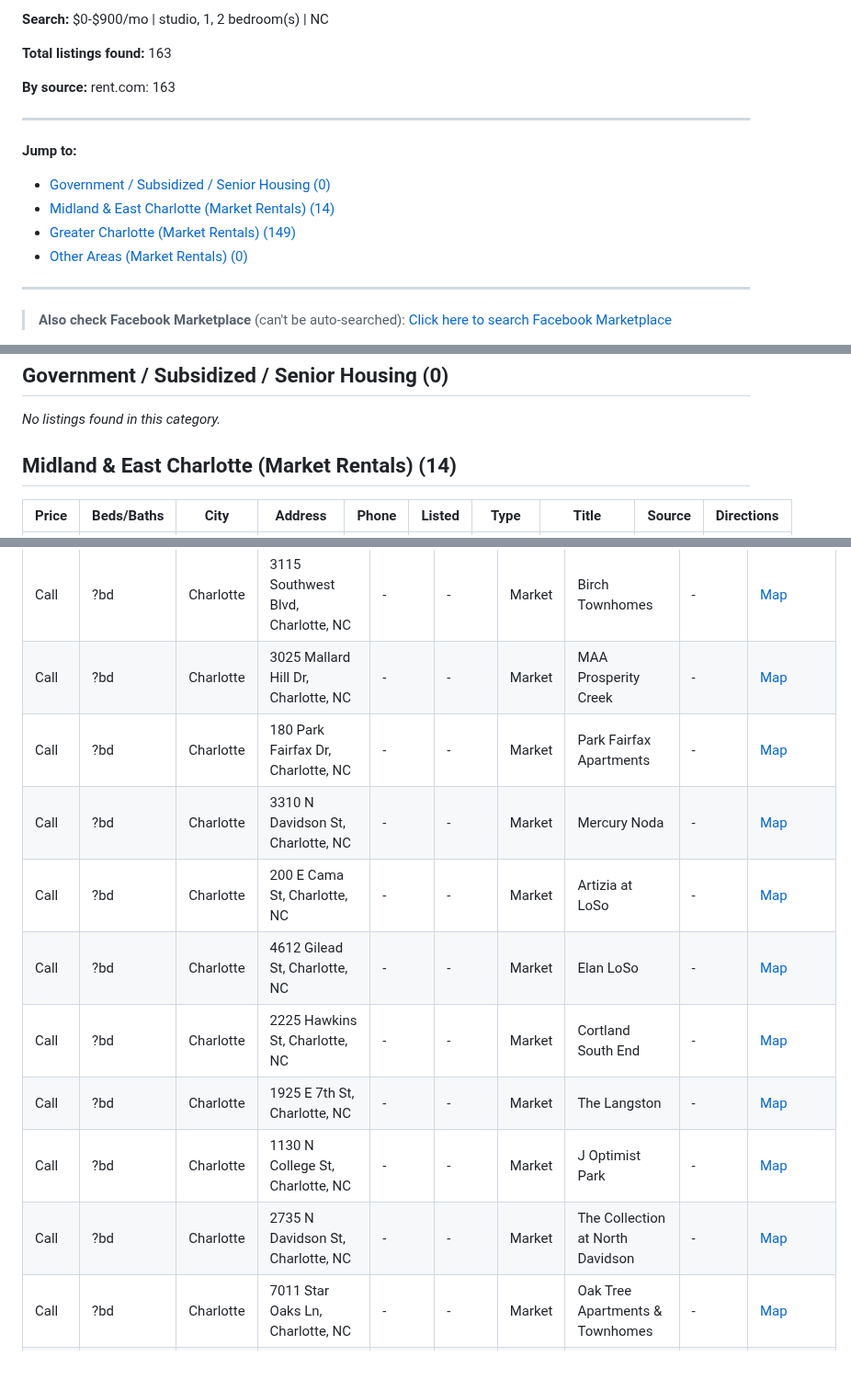
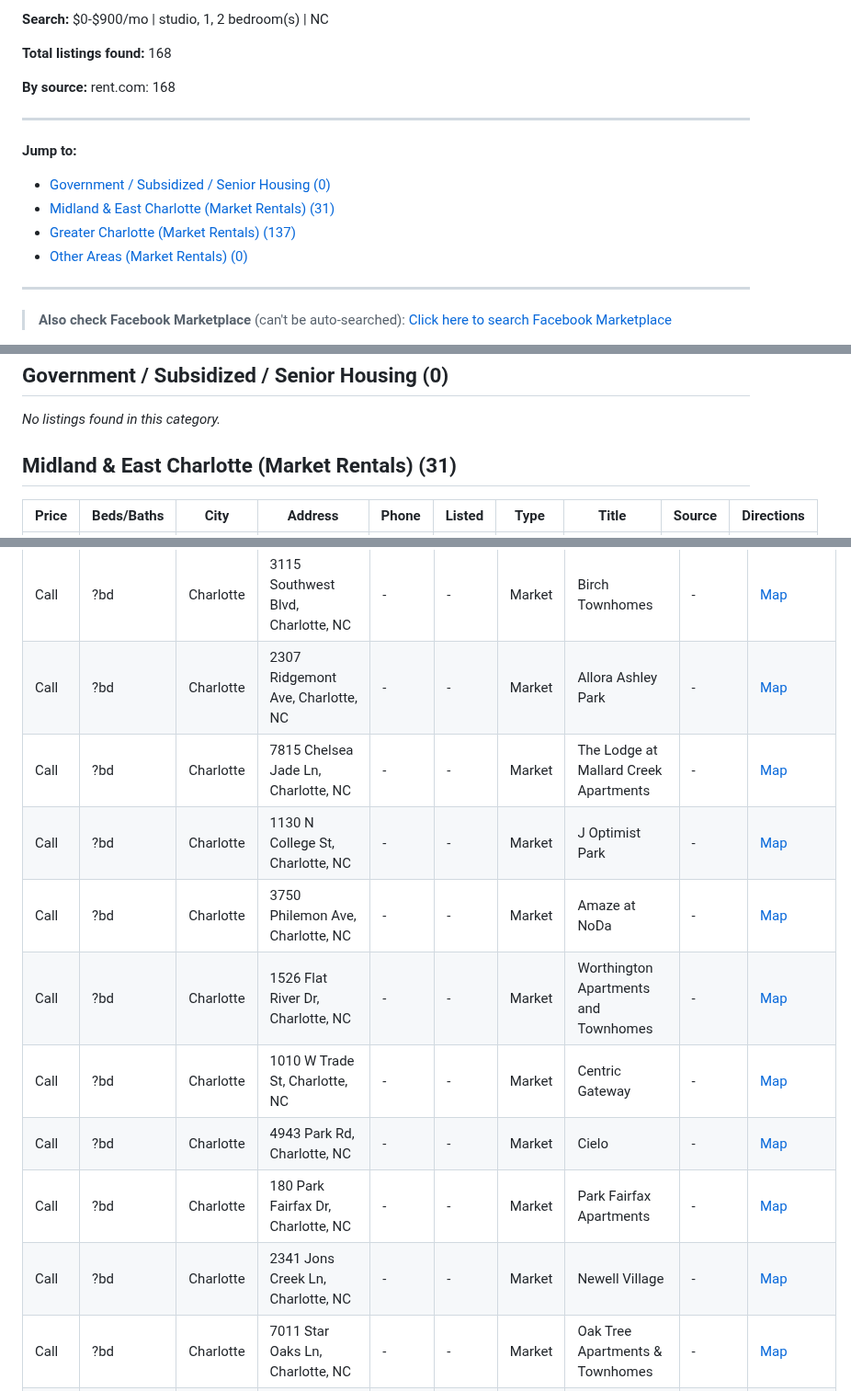
Before and after one commit to gainglintgaz/ApartmentFinder, a Markdown page: RESULTS.md, 3 parts joined by grey strips. Shown at 92% size. Drawn GitHub-style; blank space fills up the shorter version.

```diff
--- a/RESULTS.md
+++ b/RESULTS.md
@@ -4,16 +4,16 @@
 
 **Search:** $0-$900/mo | studio, 1, 2 bedroom(s) | NC
 
-**Total listings found:** 163
+**Total listings found:** 168
 
-**By source:** rent.com: 163
+**By source:** rent.com: 168
 
 ---
 
 **Jump to:**
 - [Government / Subsidized / Senior Housing (0)](#government--subsidized--senior-housing)
-- [Midland & East Charlotte (Market Rentals) (14)](#midland--east-charlotte-market-rentals)
-- [Greater Charlotte (Market Rentals) (149)](#greater-charlotte-market-rentals)
+- [Midland & East Charlotte (Market Rentals) (31)](#midland--east-charlotte-market-rentals)
+- [Greater Charlotte (Market Rentals) (137)](#greater-charlotte-market-rentals)
 - [Other Areas (Market Rentals) (0)](#other-areas-market-rentals)
 
 ---
@@ -44,7 +44,7 @@
 
 _No listings found in this category._
 
-## Midland & East Charlotte (Market Rentals) (14)
+## Midland & East Charlotte (Market Rentals) (31)
 
 | Price | Beds/Baths | City | Address | Phone | Listed | Type | Title | Source | Directions |
 |-------|-----------|------|---------|-------|--------|------|-------|--------|------------|
@@ -156,13 +173,13 @@ _No listings found in this category._
 | Call | ?bd | Charlotte | 5767 Cedars East Ct, Charlotte, NC | - | - | Market | Arcadian Village Apartment Homes | - | [Map](https://www.google.com/maps/dir/?api=1&destination=5767+Cedars+East+Ct%2C+Charlotte%2C+NC) |
 | Call | ?bd | Charlotte | 11505 Masterton Rd, Charlotte, NC | - | - | Market | Arwen Vista | - | [Map](https://www.google.com/maps/dir/?api=1&destination=11505+Masterton+Rd%2C+Charlotte%2C+NC) |
 | Call | ?bd | Charlotte | 3115 Southwest Blvd, Charlotte, NC | - | - | Market | Birch Townhomes | - | [Map](https://www.google.com/maps/dir/?api=1&destination=3115+Southwest+Blvd%2C+Charlotte%2C+NC) |
-| Call | ?bd | Charlotte | 3025 Mallard Hill Dr, Charlotte, NC | - | - | Market | MAA Prosperity Creek | - | [Map](https://www.google.com/maps/dir/?api=1&destination=3025+Mallard+Hill+Dr%2C+Charlotte%2C+NC) |
+| Call | ?bd | Charlotte | 2307 Ridgemont Ave, Charlotte, NC | - | - | Market | Allora Ashley Park | - | [Map](https://www.google.com/maps/dir/?api=1&destination=2307+Ridgemont+Ave%2C+Charlotte%2C+NC) |
+| Call | ?bd | Charlotte | 7815 Chelsea Jade Ln, Charlotte, NC | - | - | Market | The Lodge at Mallard Creek Apartments | - | [Map](https://www.google.com/maps/dir/?api=1&destination=7815+Chelsea+Jade+Ln%2C+Charlotte%2C+NC) |
+| Call | ?bd | Charlotte | 1130 N College St, Charlotte, NC | - | - | Market | J Optimist Park | - | [Map](https://www.google.com/maps/dir/?api=1&destination=1130+N+College+St%2C+Charlotte%2C+NC) |
+| Call | ?bd | Charlotte | 3750 Philemon Ave, Charlotte, NC | - | - | Market | Amaze at NoDa | - | [Map](https://www.google.com/maps/dir/?api=1&destination=3750+Philemon+Ave%2C+Charlotte%2C+NC) |
+| Call | ?bd | Charlotte | 1526 Flat River Dr, Charlotte, NC | - | - | Market | Worthington Apartments and Townhomes | - | [Map](https://www.google.com/maps/dir/?api=1&destination=1526+Flat+River+Dr%2C+Charlotte%2C+NC) |
+| Call | ?bd | Charlotte | 1010 W Trade St, Charlotte, NC | - | - | Market | Centric Gateway | - | [Map](https://www.google.com/maps/dir/?api=1&destination=1010+W+Trade+St%2C+Charlotte%2C+NC) |
+| Call | ?bd | Charlotte | 4943 Park Rd, Charlotte, NC | - | - | Market | Cielo | - | [Map](https://www.google.com/maps/dir/?api=1&destination=4943+Park+Rd%2C+Charlotte%2C+NC) |
 | Call | ?bd | Charlotte | 180 Park Fairfax Dr, Charlotte, NC | - | - | Market | Park Fairfax Apartments | - | [Map](https://www.google.com/maps/dir/?api=1&destination=180+Park+Fairfax+Dr%2C+Charlotte%2C+NC) |
-| Call | ?bd | Charlotte | 3310 N Davidson St, Charlotte, NC | - | - | Market | Mercury Noda | - | [Map](https://www.google.com/maps/dir/?api=1&destination=3310+N+Davidson+St%2C+Charlotte%2C+NC) |
-| Call | ?bd | Charlotte | 200 E Cama St, Charlotte, NC | - | - | Market | Artizia at LoSo | - | [Map](https://www.google.com/maps/dir/?api=1&destination=200+E+Cama+St%2C+Charlotte%2C+NC) |
-| Call | ?bd | Charlotte | 4612 Gilead St, Charlotte, NC | - | - | Market | Elan LoSo | - | [Map](https://www.google.com/maps/dir/?api=1&destination=4612+Gilead+St%2C+Charlotte%2C+NC) |
-| Call | ?bd | Charlotte | 2225 Hawkins St, Charlotte, NC | - | - | Market | Cortland South End | - | [Map](https://www.google.com/maps/dir/?api=1&destination=2225+Hawkins+St%2C+Charlotte%2C+NC) |
-| Call | ?bd | Charlotte | 1925 E 7th St, Charlotte, NC | - | - | Market | The Langston | - | [Map](https://www.google.com/maps/dir/?api=1&destination=1925+E+7th+St%2C+Charlotte%2C+NC) |
-| Call | ?bd | Charlotte | 1130 N College St, Charlotte, NC | - | - | Market | J Optimist Park | - | [Map](https://www.google.com/maps/dir/?api=1&destination=1130+N+College+St%2C+Charlotte%2C+NC) |
-| Call | ?bd | Charlotte | 2735 N Davidson St, Charlotte, NC | - | - | Market | The Collection at North Davidson | - | [Map](https://www.google.com/maps/dir/?api=1&destination=2735+N+Davidson+St%2C+Charlotte%2C+NC) |
+| Call | ?bd | Charlotte | 2341 Jons Creek Ln, Charlotte, NC | - | - | Market | Newell Village | - | [Map](https://www.google.com/maps/dir/?api=1&destination=2341+Jons+Creek+Ln%2C+Charlotte%2C+NC) |
 | Call | ?bd | Charlotte | 7011 Star Oaks Ln, Charlotte, NC | - | - | Market | Oak Tree Apartments & Townhomes | - | [Map](https://www.google.com/maps/dir/?api=1&destination=7011+Star+Oaks+Ln%2C+Charlotte%2C+NC) |
```
Also changed, not shown: other parts of RESULTS.md (+29 -24 lines).
